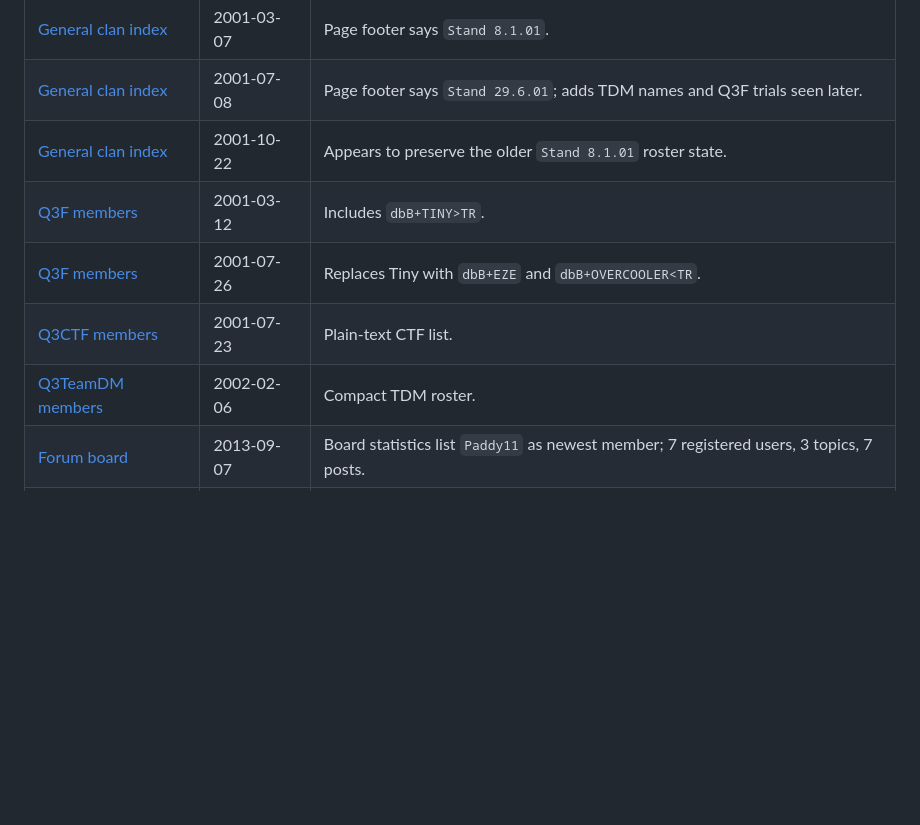
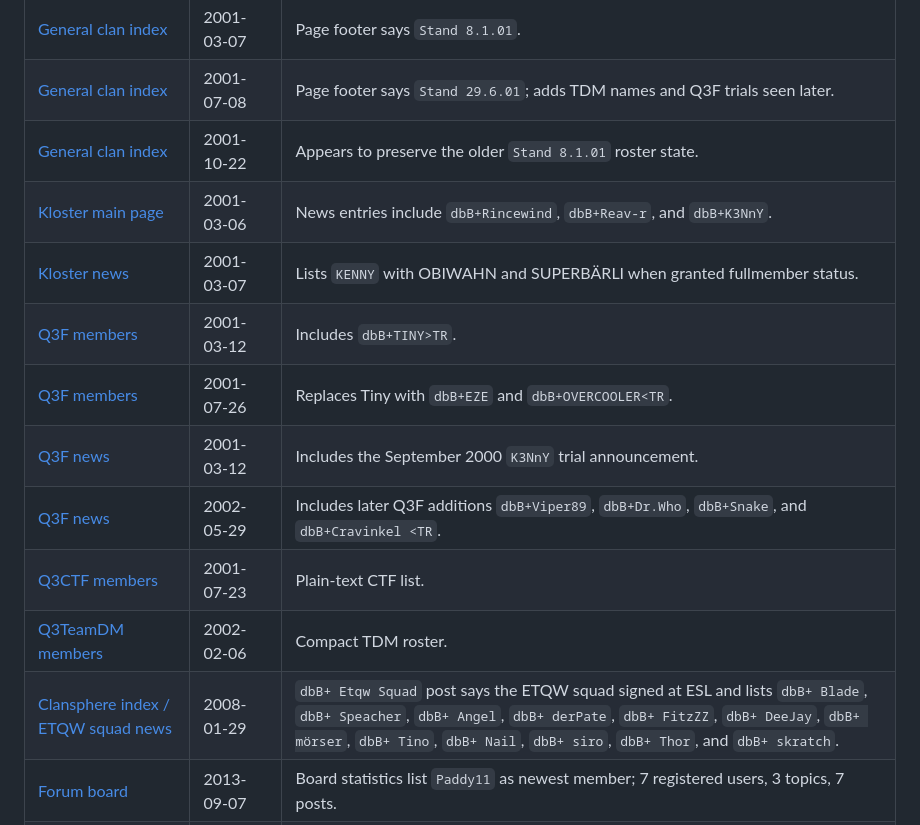
Before and after one commit to TheFitzZZ/dbb.at, a Markdown page: FORMER_MEMBERS.md, the part around one of its changes. Drawn GitHub-style; blank space fills up the shorter version.

```diff
--- a/FORMER_MEMBERS.md
+++ b/FORMER_MEMBERS.md
@@ -66,10 +80,15 @@ The July 2001 CTF member page says "and some New in trainmode" after listing Buc
 | [General clan index](https://web.archive.org/web/20010307174448id_/http://www.dbb.at:80/kloster/clanindex.htm) | 2001-03-07 | Page footer says `Stand 8.1.01`. |
 | [General clan index](https://web.archive.org/web/20010708050315id_/http://www.dbb.at:80/kloster/clanindex.htm) | 2001-07-08 | Page footer says `Stand 29.6.01`; adds TDM names and Q3F trials seen later. |
 | [General clan index](https://web.archive.org/web/20011022002007id_/http://www.dbb.at:80/kloster/clanindex.htm) | 2001-10-22 | Appears to preserve the older `Stand 8.1.01` roster state. |
+| [Kloster main page](https://web.archive.org/web/20010306081334id_/http://www.dbb.at:80/kloster/main.htm) | 2001-03-06 | News entries include `dbB+Rincewind`, `dbB+Reav-r`, and `dbB+K3NnY`. |
+| [Kloster news](https://web.archive.org/web/20010307175040id_/http://www.dbb.at:80/kloster/news.htm) | 2001-03-07 | Lists `KENNY` with OBIWAHN and SUPERBÄRLI when granted fullmember status. |
 | [Q3F members](https://web.archive.org/web/20010312180204id_/http://www.dbb.at:80/q3f/q3f_members.htm) | 2001-03-12 | Includes `dbB+TINY>TR`. |
 | [Q3F members](https://web.archive.org/web/20010726085101id_/http://www.dbb.at:80/q3f/q3f_members.htm) | 2001-07-26 | Replaces Tiny with `dbB+EZE` and `dbB+OVERCOOLER<TR`. |
+| [Q3F news](https://web.archive.org/web/20010312180719id_/http://www.dbb.at:80/q3f/q3f_news.htm) | 2001-03-12 | Includes the September 2000 `K3NnY` trial announcement. |
+| [Q3F news](https://web.archive.org/web/20020529135926id_/http://www.dbb.at:80/q3f/q3f_news.htm) | 2002-05-29 | Includes later Q3F additions `dbB+Viper89`, `dbB+Dr.Who`, `dbB+Snake`, and `dbB+Cravinkel <TR`. |
 | [Q3CTF members](https://web.archive.org/web/20010723165719id_/http://www.dbb.at:80/q3ctf/q3ctf_members.htm) | 2001-07-23 | Plain-text CTF list. |
 | [Q3TeamDM members](https://web.archive.org/web/20020206150155id_/http://www.dbb.at:80/q3teamdm/q3teamdm_members.htm) | 2002-02-06 | Compact TDM roster. |
+| [Clansphere index / ETQW squad news](https://web.archive.org/web/20080129013214id_/http://www.dbb.at:80/sphere/index.php?) | 2008-01-29 | `dbB+ Etqw Squad` post says the ETQW squad signed at ESL and lists `dbB+ Blade`, `dbB+ Speacher`, `dbB+ Angel`, `dbB+ derPate`, `dbB+ FitzZZ`, `dbB+ DeeJay`, `dbB+ mörser`, `dbB+ Tino`, `dbB+ Nail`, `dbB+ siro`, `dbB+ Thor`, and `dbB+ skratch`. |
 | [Forum board](https://web.archive.org/web/20130907072313id_/http://dbb.at/index.php?mod=board) | 2013-09-07 | Board statistics list `Paddy11` as newest member; 7 registered users, 3 topics, 7 posts. |
 | [Forum board category](https://web.archive.org/web/20140626224940id_/http://dbb.at/index.php?mod=board&action=list&id=2) | 2014-06-26 | Board statistics list `DuU06` as newest member; 9 registered users, 3 topics, 7 posts. |
 | [Forum board](https://web.archive.org/web/20150204220016id_/http://dbb.at/index.php?mod=board) | 2015-02-04 | Board statistics list `number13` as newest member; 6 registered users, 3 topics, 7 posts. |
```
Also changed, not shown: other parts of FORMER_MEMBERS.md (+17 -3 lines).
